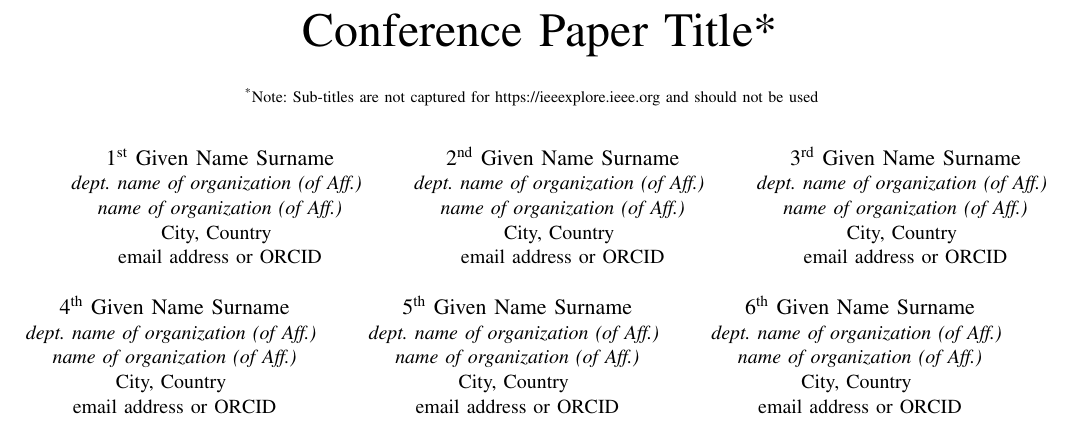
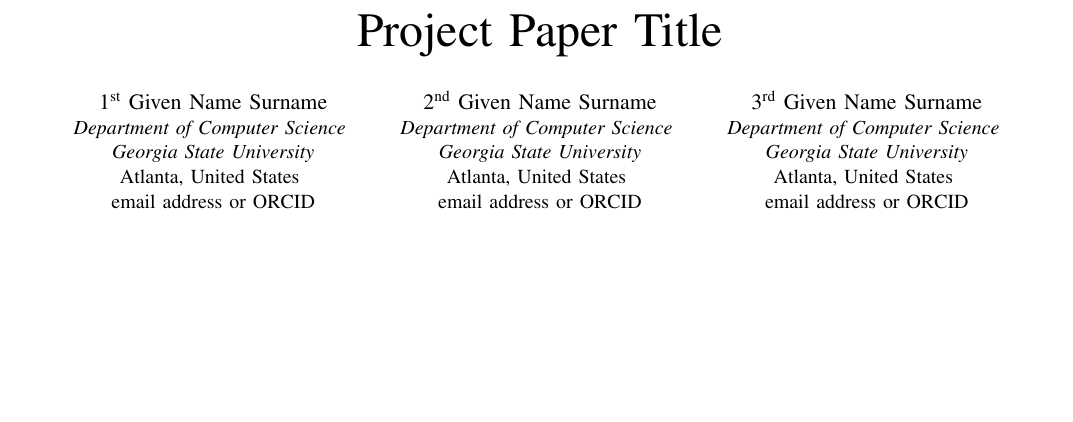
Before and after one commit to Redseba/Team-Rocket-Research, a LaTeX paper (IEEE-conference-template-062824/IEEE-conference-template-062824.tex): part of page 1 of 3, cut at the place of the change, the shorter picture padded with empty space. Compiled offline with pdfLaTeX; a missing font is replaced by an installed copy or a similar font; a LaTeX package or settings file that is missing is left out.

Commit message:
Made minor changes to the paper

```diff
--- a/IEEE-conference-template-062824/IEEE-conference-template-062824.tex
+++ b/IEEE-conference-template-062824/IEEE-conference-template-062824.tex
@@ -13,46 +13,24 @@
     T\kern-.1667em\lower.7ex\hbox{E}\kern-.125emX}}
 \begin{document}
 
-\title{Conference Paper Title*\\
-{\footnotesize \textsuperscript{*}Note: Sub-titles are not captured for https://ieeexplore.ieee.org  and
-should not be used}
-\thanks{Identify applicable funding agency here. If none, delete this.}
-}
+\title{Project Paper Title}
 
 \author{\IEEEauthorblockN{1\textsuperscript{st} Given Name Surname}
-\IEEEauthorblockA{\textit{dept. name of organization (of Aff.)} \\
-\textit{name of organization (of Aff.)}\\
-City, Country \\
+\IEEEauthorblockA{\textit{Department of Computer Science} \\
+\textit{Georgia State University}\\
+Atlanta, United States \\
 email address or ORCID}
 \and
 \IEEEauthorblockN{2\textsuperscript{nd} Given Name Surname}
-\IEEEauthorblockA{\textit{dept. name of organization (of Aff.)} \\
-\textit{name of organization (of Aff.)}\\
-City, Country \\
+\IEEEauthorblockA{\textit{Department of Computer Science} \\
+\textit{Georgia State University}\\
+Atlanta, United States \\
 email address or ORCID}
 \and
 \IEEEauthorblockN{3\textsuperscript{rd} Given Name Surname}
-\IEEEauthorblockA{\textit{dept. name of organization (of Aff.)} \\
-\textit{name of organization (of Aff.)}\\
-City, Country \\
-email address or ORCID}
-\and
-\IEEEauthorblockN{4\textsuperscript{th} Given Name Surname}
-\IEEEauthorblockA{\textit{dept. name of organization (of Aff.)} \\
-\textit{name of organization (of Aff.)}\\
-City, Country \\
-email address or ORCID}
-\and
-\IEEEauthorblockN{5\textsuperscript{th} Given Name Surname}
-\IEEEauthorblockA{\textit{dept. name of organization (of Aff.)} \\
-\textit{name of organization (of Aff.)}\\
-City, Country \\
-email address or ORCID}
-\and
-\IEEEauthorblockN{6\textsuperscript{th} Given Name Surname}
-\IEEEauthorblockA{\textit{dept. name of organization (of Aff.)} \\
-\textit{name of organization (of Aff.)}\\
-City, Country \\
+\IEEEauthorblockA{\textit{Department of Computer Science} \\
+\textit{Georgia State University}\\
+Atlanta, United States \\
 email address or ORCID}
 }
 
```
